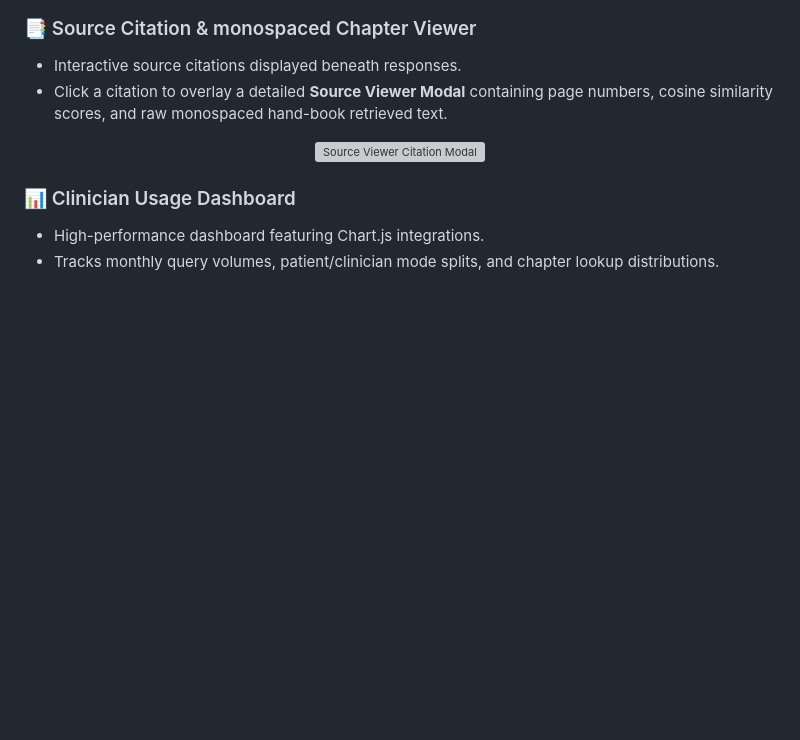
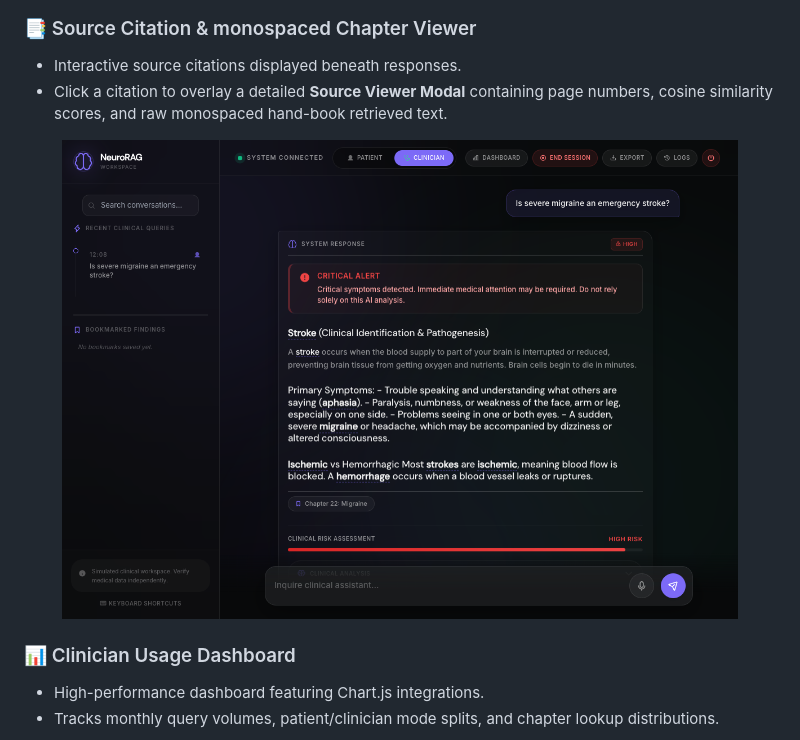
Before and after one commit to Sumanthss888/NeuroRAG, a Markdown page: README.md, the part around the change. Drawn GitHub-style; pictures changed too: assets/source-viewer.png (added); blank space fills up the shorter version; grey boxes are pictures that could not be loaded.

Commit message:
docs: generate and add missing screenshots to assets/ and fix image path typo in README.md

```diff
--- a/README.md
+++ b/README.md
@@ -102,7 +102,7 @@ Tailor clinical communication instantly.
 - Interactive source citations displayed beneath responses.
 - Click a citation to overlay a detailed **Source Viewer Modal** containing page numbers, cosine similarity scores, and raw monospaced hand-book retrieved text.
 <div align="center">
-  <img src="assets-source-viewer.png" alt="Source Viewer Citation Modal" width="90%" style="border-radius: 8px; margin: 10px 0;"/>
+  <img src="assets/source-viewer.png" alt="Source Viewer Citation Modal" width="90%" style="border-radius: 8px; margin: 10px 0;"/>
 </div>
 
 ### 📊 Clinician Usage Dashboard
```
Also changed, not shown: assets/banner.png (added), assets/chat-ui.png (added), assets/dashboard.png (added).
